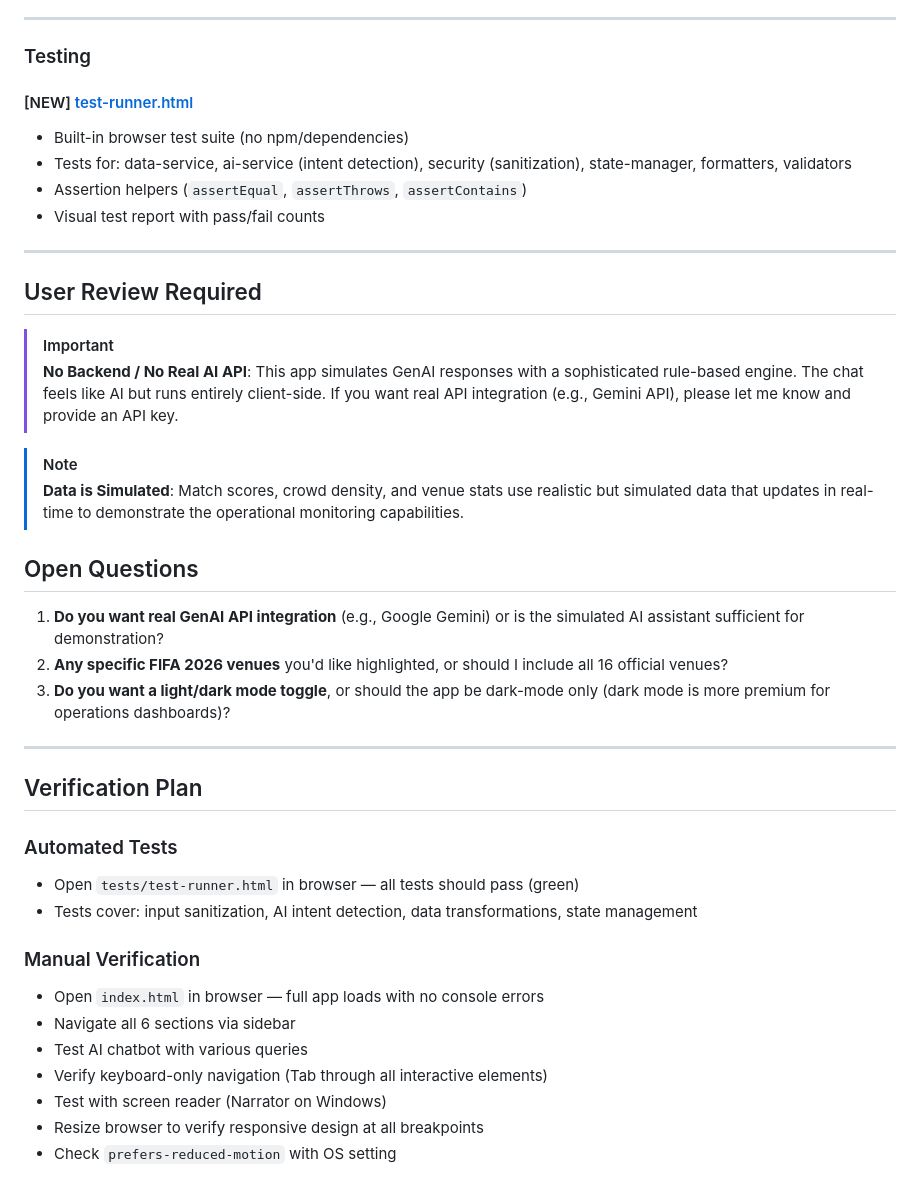
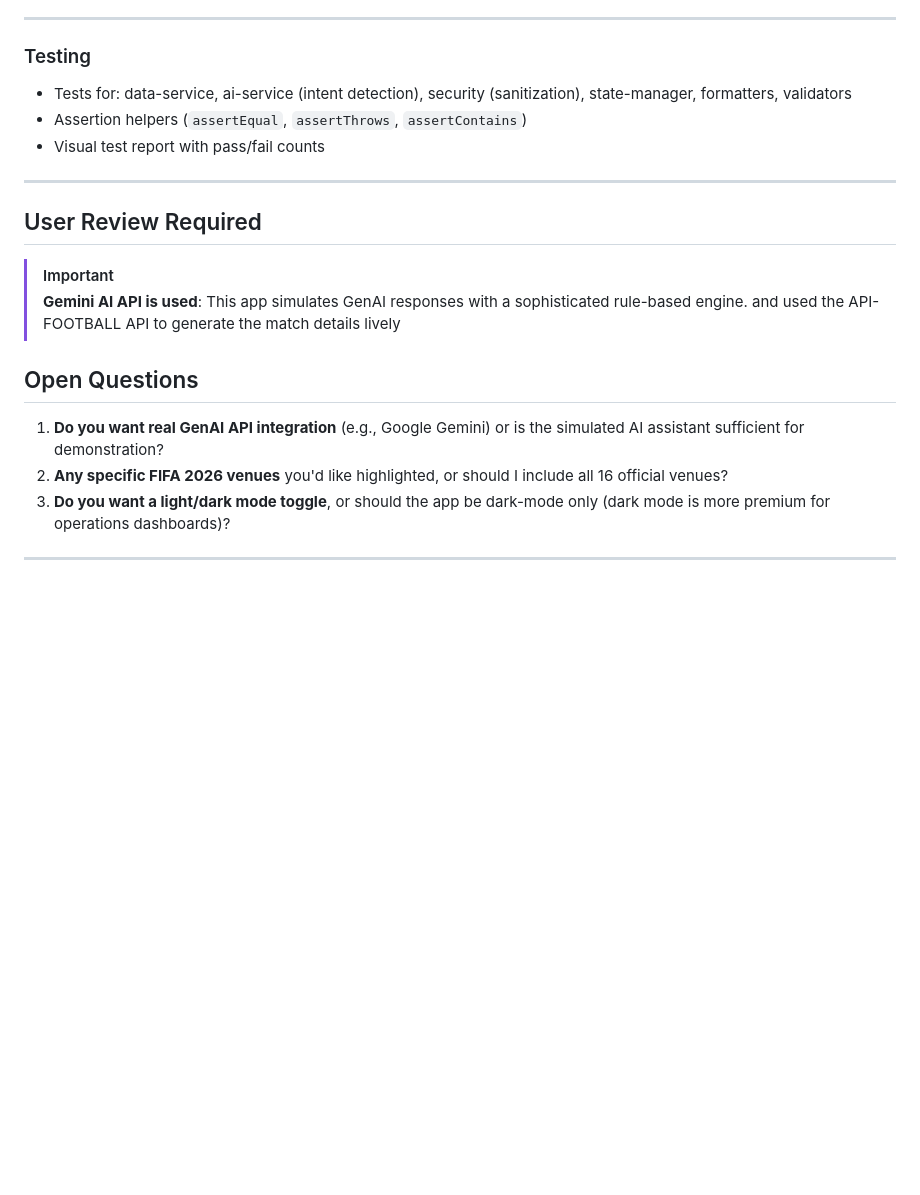
Before and after one commit to ChaitzBellion/smart-stadium, a Markdown page: README.md, the part around one of its changes. Rendered like a GitHub page; blank space fills up the shorter version.

```diff
--- a/README.md
+++ b/README.md
@@ -224,8 +205,6 @@ smart-stadium/
 
 ### Testing
 
-#### [NEW] [test-runner.html](file:///C:/Users/HP/.gemini/antigravity/scratch/smart-stadium/tests/test-runner.html)
-- Built-in browser test suite (no npm/dependencies)
 - Tests for: data-service, ai-service (intent detection), security (sanitization), state-manager, formatters, validators
 - Assertion helpers (`assertEqual`, `assertThrows`, `assertContains`)
 - Visual test report with pass/fail counts
@@ -235,10 +214,8 @@ smart-stadium/
 ## User Review Required
 
 > [!IMPORTANT]
-> **No Backend / No Real AI API**: This app simulates GenAI responses with a sophisticated rule-based engine. The chat feels like AI but runs entirely client-side. If you want real API integration (e.g., Gemini API), please let me know and provide an API key.
+> **Gemini AI API is used**: This app simulates GenAI responses with a sophisticated rule-based engine. and used the API-FOOTBALL API to generate the match details lively
 
-> [!NOTE]
-> **Data is Simulated**: Match scores, crowd density, and venue stats use realistic but simulated data that updates in real-time to demonstrate the operational monitoring capabilities.
 
 ## Open Questions
 
@@ -247,18 +224,3 @@ smart-stadium/
 3. **Do you want a light/dark mode toggle**, or should the app be dark-mode only (dark mode is more premium for operations dashboards)?
 
 ---
-
-## Verification Plan
-
-### Automated Tests
-- Open `tests/test-runner.html` in browser — all tests should pass (green)
-- Tests cover: input sanitization, AI intent detection, data transformations, state management
-
-### Manual Verification
-- Open `index.html` in browser — full app loads with no console errors
-- Navigate all 6 sections via sidebar
-- Test AI chatbot with various queries
-- Verify keyboard-only navigation (Tab through all interactive elements)
-- Test with screen reader (Narrator on Windows)
-- Resize browser to verify responsive design at all breakpoints
-- Check `prefers-reduced-motion` with OS setting
```
Also changed, not shown: other parts of README.md (+0 -19 lines).
